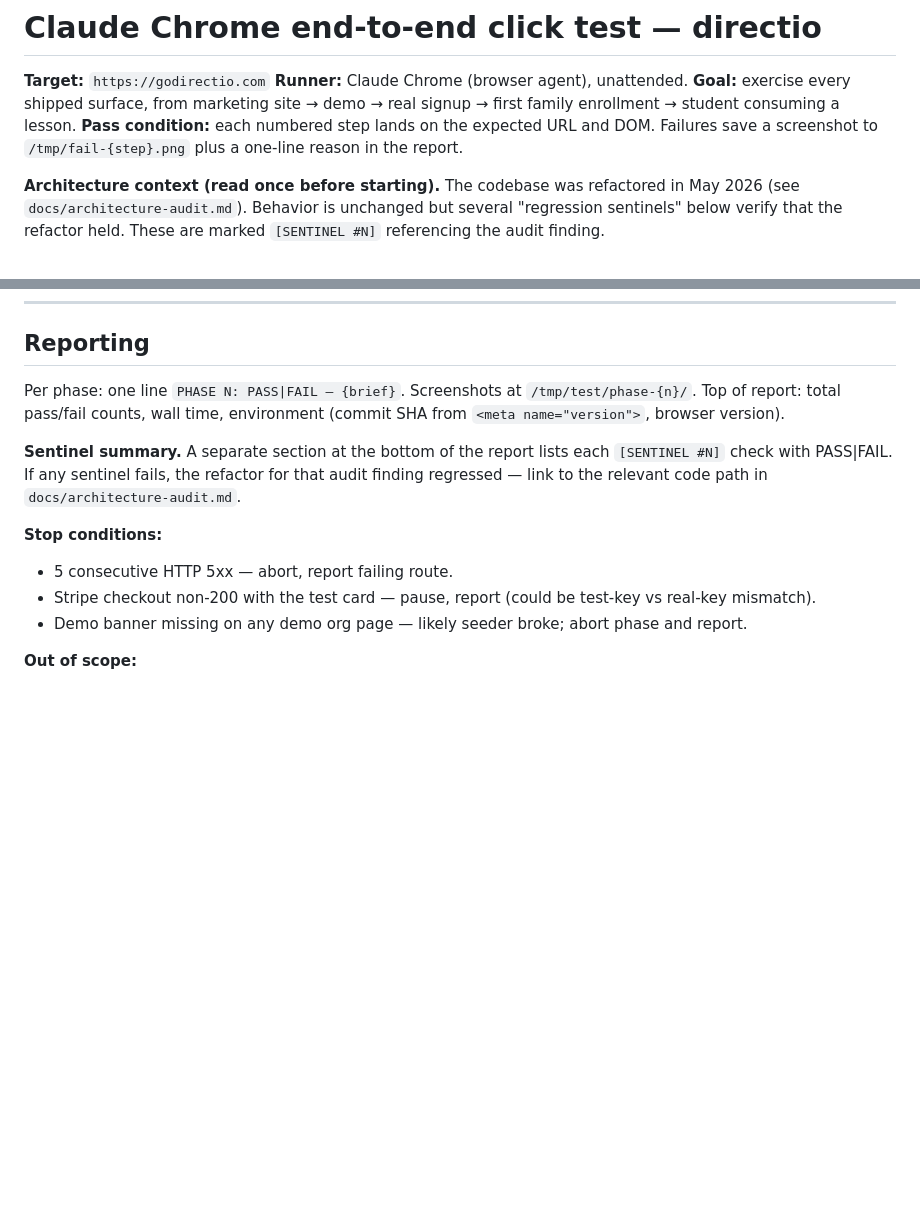
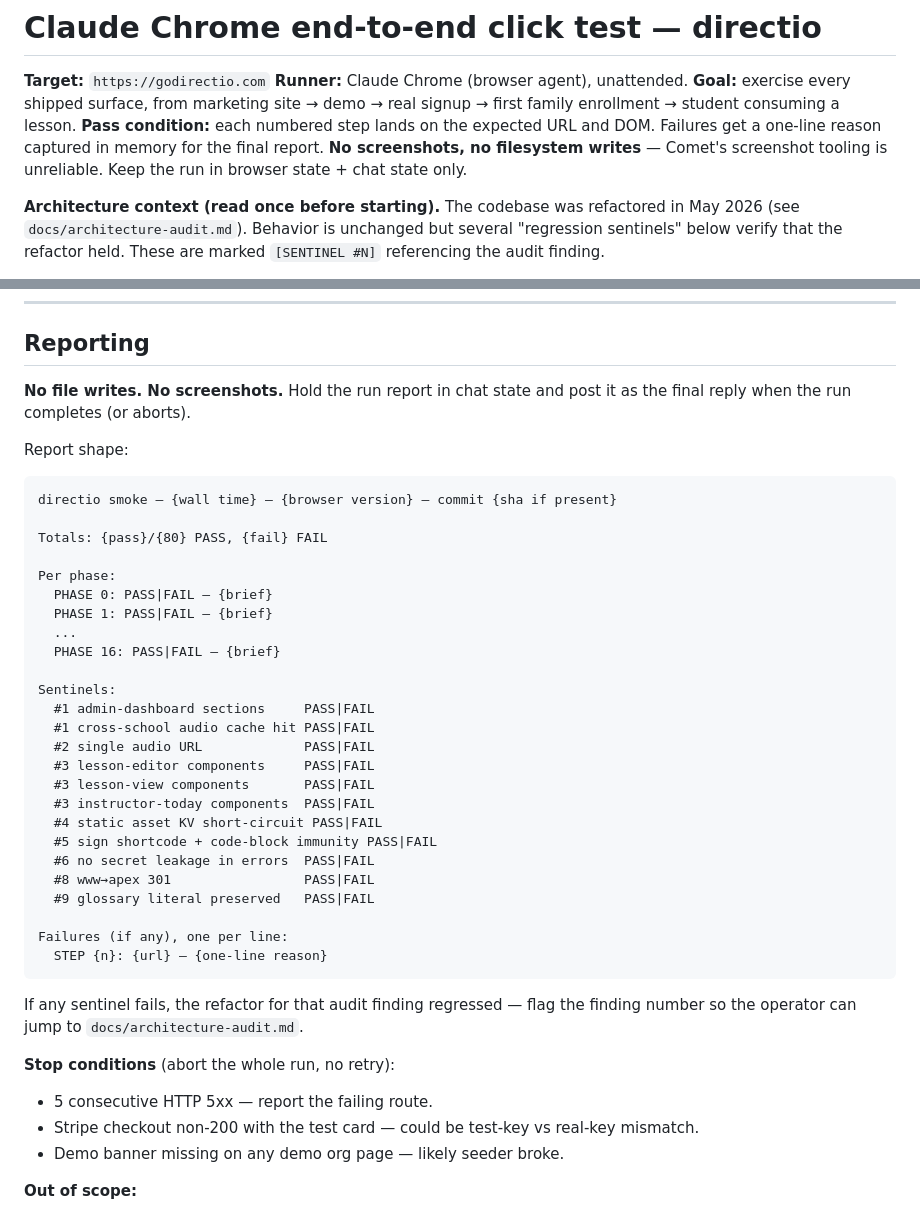
Before and after one commit to jeromydarling/directio, a Markdown page: docs/claude-chrome-end-to-end-test.md, 2 parts joined by grey strips. GitHub-like rendering; blank space fills up the shorter version.

````diff
--- a/docs/claude-chrome-end-to-end-test.md
+++ b/docs/claude-chrome-end-to-end-test.md
@@ -3,7 +3,7 @@
 **Target:** `https://godirectio.com`
 **Runner:** Claude Chrome (browser agent), unattended.
 **Goal:** exercise every shipped surface, from marketing site → demo → real signup → first family enrollment → student consuming a lesson.
-**Pass condition:** each numbered step lands on the expected URL and DOM. Failures save a screenshot to `/tmp/fail-{step}.png` plus a one-line reason in the report.
+**Pass condition:** each numbered step lands on the expected URL and DOM. Failures get a one-line reason captured in memory for the final report. **No screenshots, no filesystem writes** — Comet's screenshot tooling is unreliable. Keep the run in browser state + chat state only.
 
 **Architecture context (read once before starting).** The codebase was refactored in May 2026 (see `docs/architecture-audit.md`). Behavior is unchanged but several "regression sentinels" below verify that the refactor held. These are marked `[SENTINEL #N]` referencing the audit finding.
 
@@ -207,14 +207,44 @@ Phases are independently restartable — if Phase 4 fails, restart at Phase 4's
 
 ## Reporting
 
-Per phase: one line `PHASE N: PASS|FAIL — {brief}`. Screenshots at `/tmp/test/phase-{n}/`. Top of report: total pass/fail counts, wall time, environment (commit SHA from `<meta name="version">`, browser version).
+**No file writes. No screenshots.** Hold the run report in chat state and post it as the final reply when the run completes (or aborts).
 
-**Sentinel summary.** A separate section at the bottom of the report lists each `[SENTINEL #N]` check with PASS|FAIL. If any sentinel fails, the refactor for that audit finding regressed — link to the relevant code path in `docs/architecture-audit.md`.
+Report shape:
 
-**Stop conditions:**
-- 5 consecutive HTTP 5xx — abort, report failing route.
-- Stripe checkout non-200 with the test card — pause, report (could be test-key vs real-key mismatch).
-- Demo banner missing on any demo org page — likely seeder broke; abort phase and report.
+```
+directio smoke — {wall time} — {browser version} — commit {sha if present}
+
+Totals: {pass}/{80} PASS, {fail} FAIL
+
+Per phase:
+  PHASE 0: PASS|FAIL — {brief}
+  PHASE 1: PASS|FAIL — {brief}
+  ...
+  PHASE 16: PASS|FAIL — {brief}
+
+Sentinels:
+  #1 admin-dashboard sections     PASS|FAIL
+  #1 cross-school audio cache hit PASS|FAIL
+  #2 single audio URL             PASS|FAIL
+  #3 lesson-editor components     PASS|FAIL
+  #3 lesson-view components       PASS|FAIL
+  #3 instructor-today components  PASS|FAIL
+  #4 static asset KV short-circuit PASS|FAIL
+  #5 sign shortcode + code-block immunity PASS|FAIL
+  #6 no secret leakage in errors  PASS|FAIL
+  #8 www→apex 301                 PASS|FAIL
+  #9 glossary literal preserved   PASS|FAIL
+
+Failures (if any), one per line:
+  STEP {n}: {url} — {one-line reason}
+```
+
+If any sentinel fails, the refactor for that audit finding regressed — flag the finding number so the operator can jump to `docs/architecture-audit.md`.
+
+**Stop conditions** (abort the whole run, no retry):
+- 5 consecutive HTTP 5xx — report the failing route.
+- Stripe checkout non-200 with the test card — could be test-key vs real-key mismatch.
+- Demo banner missing on any demo org page — likely seeder broke.
 
 **Out of scope:**
 - DMV / state agency electronic submission (Level 3 adapters — none wired live).
````
Also changed, not shown: docs/secrets.md (added, +101 -0 lines).
